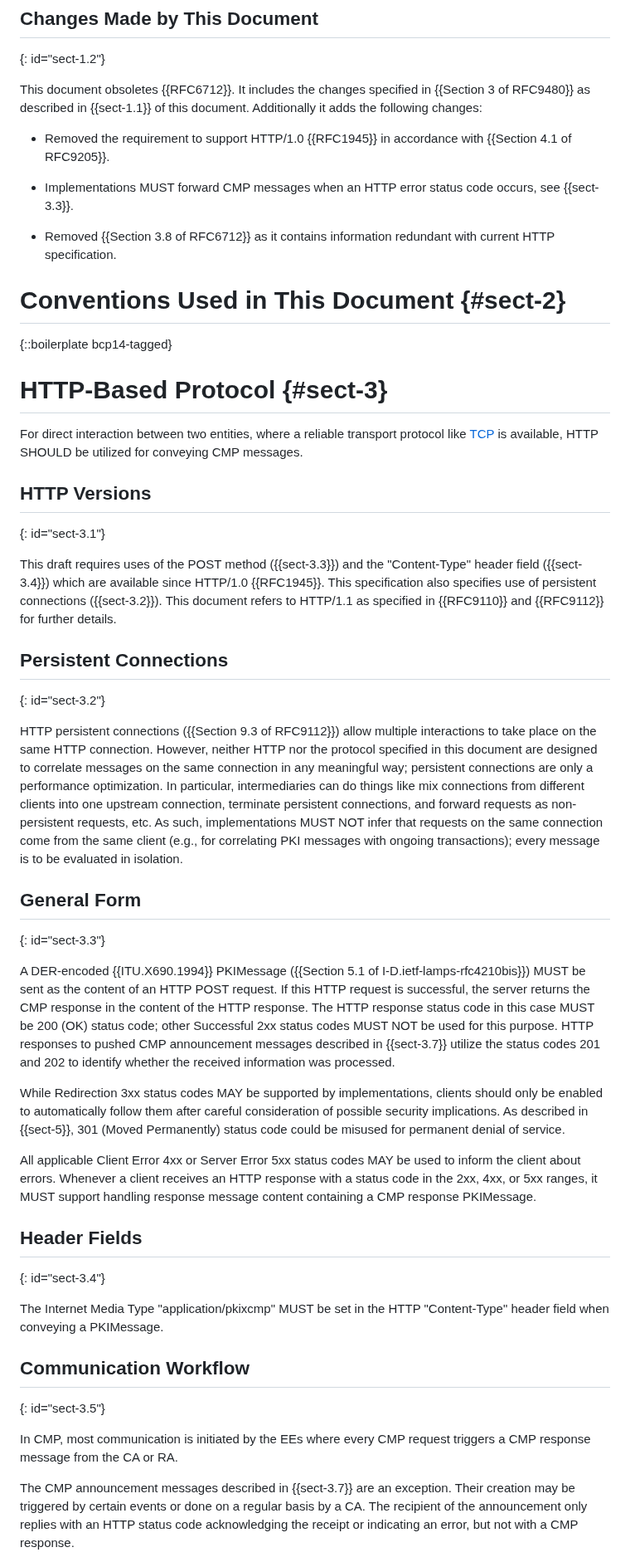
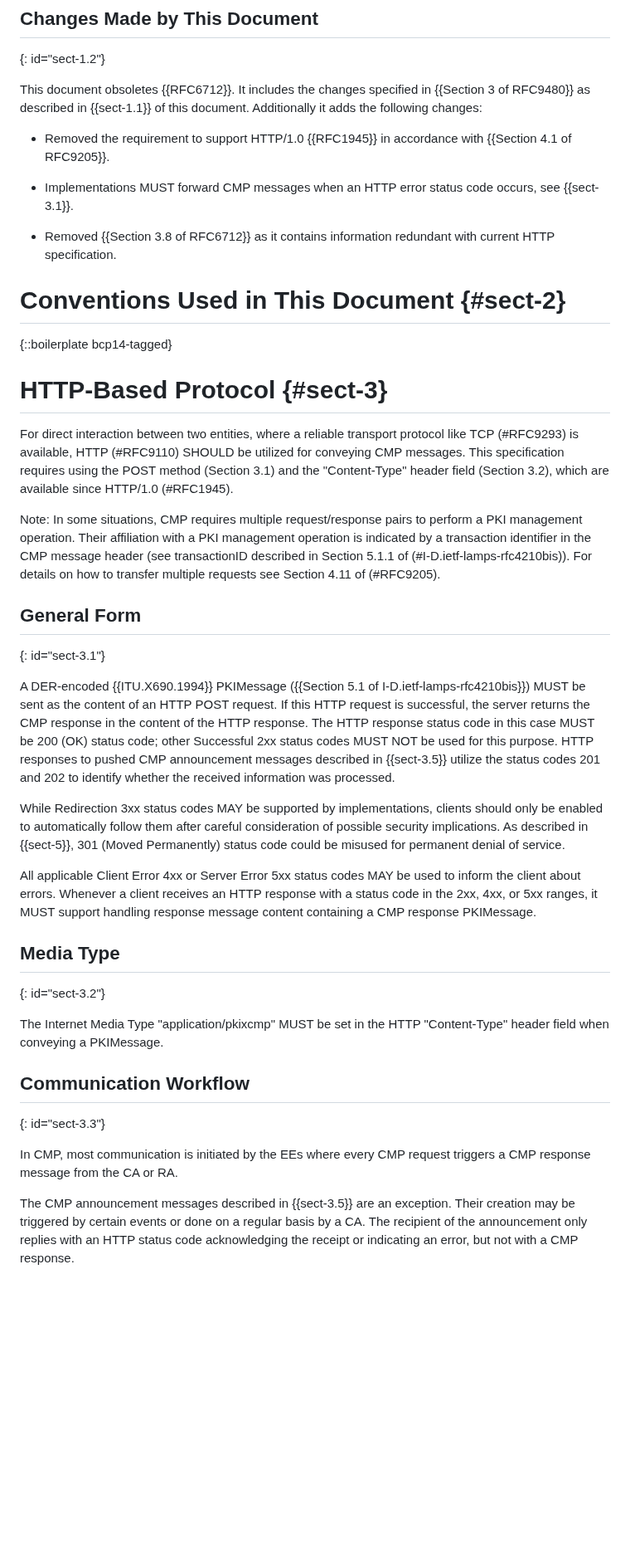
Before and after one commit to lamps-wg/cmp-updates, a Markdown page: draft-ietf-lamps-rfc6712bis.md, the part around one of its changes. Shown at 83% size. Drawn GitHub-style; blank space fills up the shorter version.

Commit message:
Removed former Sections 3.1 and 3.2 and aligned references

```diff
--- a/draft-ietf-lamps-rfc6712bis.md
+++ b/draft-ietf-lamps-rfc6712bis.md
@@ -185,7 +185,7 @@ described in {{sect-1.1}} of this document. Additionally it adds the following c
 
 * Removed the requirement to support HTTP/1.0 {{RFC1945}} in accordance with {{Section 4.1 of RFC9205}}.
 
-* Implementations MUST forward CMP messages when an HTTP error status code occurs, see  {{sect-3.3}}.
+* Implementations MUST forward CMP messages when an HTTP error status code occurs, see  {{sect-3.1}}.
 
 * Removed {{Section 3.8 of RFC6712}} as it contains information redundant with current HTTP specification.
 
@@ -198,6 +198,20 @@ described in {{sect-1.1}} of this document. Additionally it adds the following c
 # HTTP-Based Protocol {#sect-3}
 
 For direct interaction between two entities, where a reliable
+transport protocol like TCP (#RFC9293) is available, HTTP (#RFC9110) SHOULD be
+utilized for conveying CMP messages. This specification requires
+using the POST method (Section 3.1) and the "Content-Type" header
+field (Section 3.2), which are available since HTTP/1.0 (#RFC1945).
+
+Note: In some situations, CMP requires multiple request/response
+pairs to perform a PKI management operation. Their affiliation
+with a PKI management operation is indicated by a
+transaction identifier in the CMP message header (see transactionID
+described in Section 5.1.1 of (#I-D.ietf-lamps-rfc4210bis)).
+For details on how to transfer multiple requests see
+Section 4.11 of (#RFC9205).
+
+<!-- For direct interaction between two entities, where a reliable
 transport protocol like [TCP](#RFC9293) is available, HTTP SHOULD be utilized for
 conveying CMP messages.
 
@@ -213,7 +227,7 @@ version 1.0.
 Implementations SHOULD support HTTP/1.1 as specified in {{RFC9110}} and {{RFC9112}}. This is because the
 persistent connection was improved with HTTP/1.1 which helps
 transferring messages in transactions with more than one request/response
-pair more efficiently, see {{Section 9.3 of RFC9112}} for persistent connections and {{Appendix C.2.2 of RFC9112}} for interoperability with the Keep-Alive feature in HTTP/1.0. -->
+pair more efficiently, see {{Section 9.3 of RFC9112}} for persistent connections and {{Appendix C.2.2 of RFC9112}} for interoperability with the Keep-Alive feature in HTTP/1.0. --
 
 
 ## Persistent Connections
@@ -230,18 +244,18 @@ connections, and forward requests as non-persistent requests, etc.
 As such, implementations MUST NOT infer that requests on the same
 connection come from the same client (e.g., for correlating PKI
 messages with ongoing transactions); every message is to be evaluated
-in isolation.
+in isolation. -->
 
 
 ## General Form
-{: id="sect-3.3"}
+{: id="sect-3.1"}
 
 A DER-encoded {{ITU.X690.1994}} PKIMessage ({{Section 5.1 of I-D.ietf-lamps-rfc4210bis}}) MUST be sent as the
 content of an HTTP POST request.  If this HTTP request is
 successful, the server returns the CMP response in the content of the
 HTTP response.  The HTTP response status code in this case MUST be
 200 (OK) status code; other Successful 2xx status codes MUST NOT be used for this purpose.
-HTTP responses to pushed CMP announcement messages described in {{sect-3.7}}
+HTTP responses to pushed CMP announcement messages described in {{sect-3.5}}
 utilize the status codes 201 and 202 to identify whether the received
 information was processed.
 
@@ -258,8 +272,8 @@ a client receives an HTTP response with a status code in the 2xx,
 content containing a CMP response PKIMessage.
 
 
-## Header Fields
-{: id="sect-3.4"}
+## Media Type
+{: id="sect-3.2"}
 
 The Internet Media Type "application/pkixcmp" MUST be set in the HTTP
 "Content-Type" header field when conveying a PKIMessage.
@@ -273,12 +287,12 @@ length of the ASN.1 DER-encoded PKIMessage. -->
 
 
 ## Communication Workflow
-{: id="sect-3.5"}
+{: id="sect-3.3"}
 
 In CMP, most communication is initiated by the EEs where every CMP
 request triggers a CMP response message from the CA or RA.
 
-The CMP announcement messages described in {{sect-3.7}} are an
+The CMP announcement messages described in {{sect-3.5}} are an
 exception.  Their creation may be triggered by certain events or done
 on a regular basis by a CA.  The recipient of the announcement only
 replies with an HTTP status code acknowledging the receipt or
```
Also changed, not shown: other parts of draft-ietf-lamps-rfc6712bis.md (+5 -3 lines).
